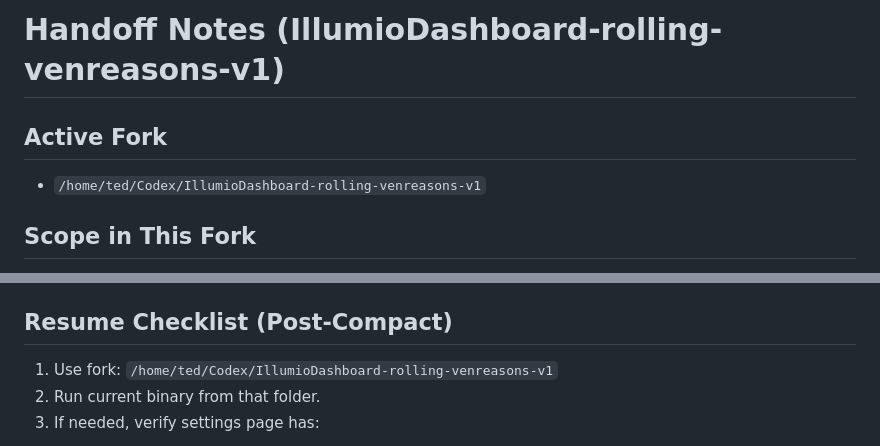
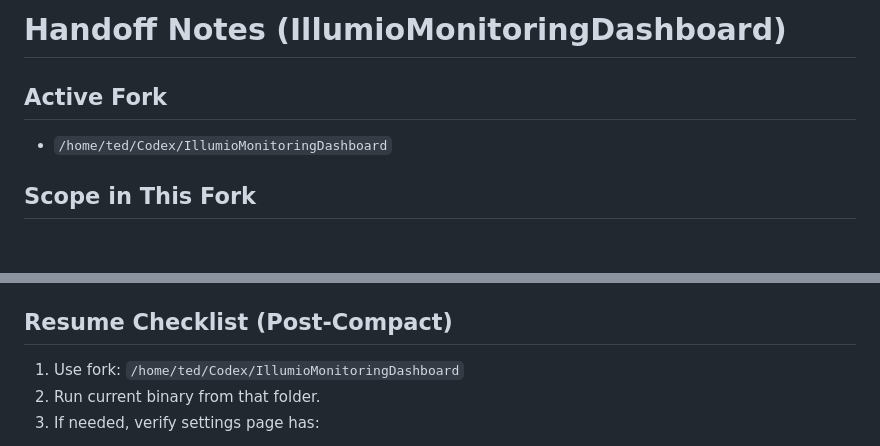
Before and after one commit to ModularDevLabs/IllumioMonitoringDashboard, a Markdown page: HANDOFF.md, 2 parts joined by grey strips. GitHub-like rendering; blank space fills up the shorter version.

Commit message:
Rename project path references to IllumioMonitoringDashboard

```diff
--- a/HANDOFF.md
+++ b/HANDOFF.md
@@ -1,7 +1,7 @@
-# Handoff Notes (IllumioDashboard-rolling-venreasons-v1)
+# Handoff Notes (IllumioMonitoringDashboard)
 
 ## Active Fork
-- `/home/ted/Codex/IllumioDashboard-rolling-venreasons-v1`
+- `/home/ted/Codex/IllumioMonitoringDashboard`
 
 ## Scope in This Fork
 - All prior rolling/UI-hardening/persistent-state capabilities retained.
@@ -101,7 +101,7 @@
 - `./scripts/rebuild-binaries.sh`
 
 ## Resume Checklist (Post-Compact)
-1. Use fork: `/home/ted/Codex/IllumioDashboard-rolling-venreasons-v1`
+1. Use fork: `/home/ted/Codex/IllumioMonitoringDashboard`
 2. Run current binary from that folder.
 3. If needed, verify settings page has:
   - blocked MA/anomaly
```
